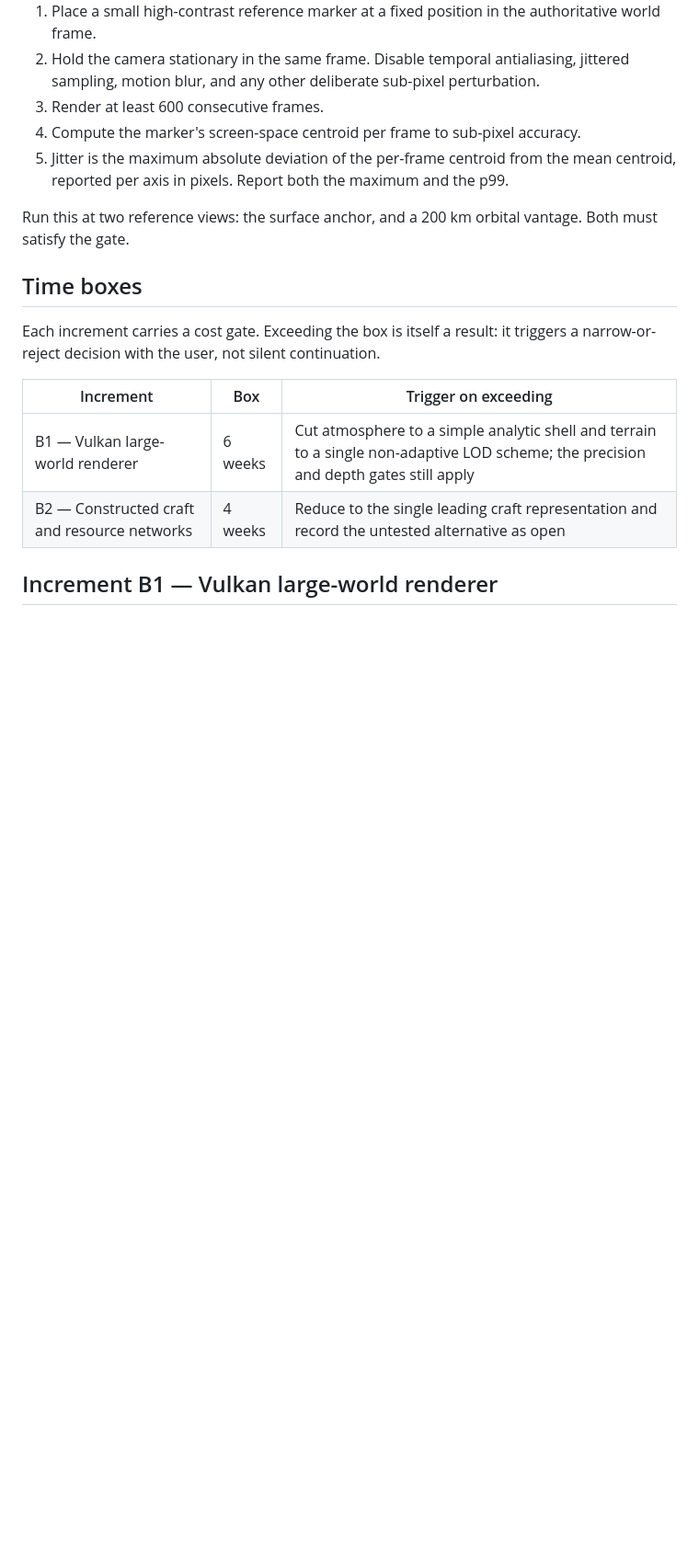
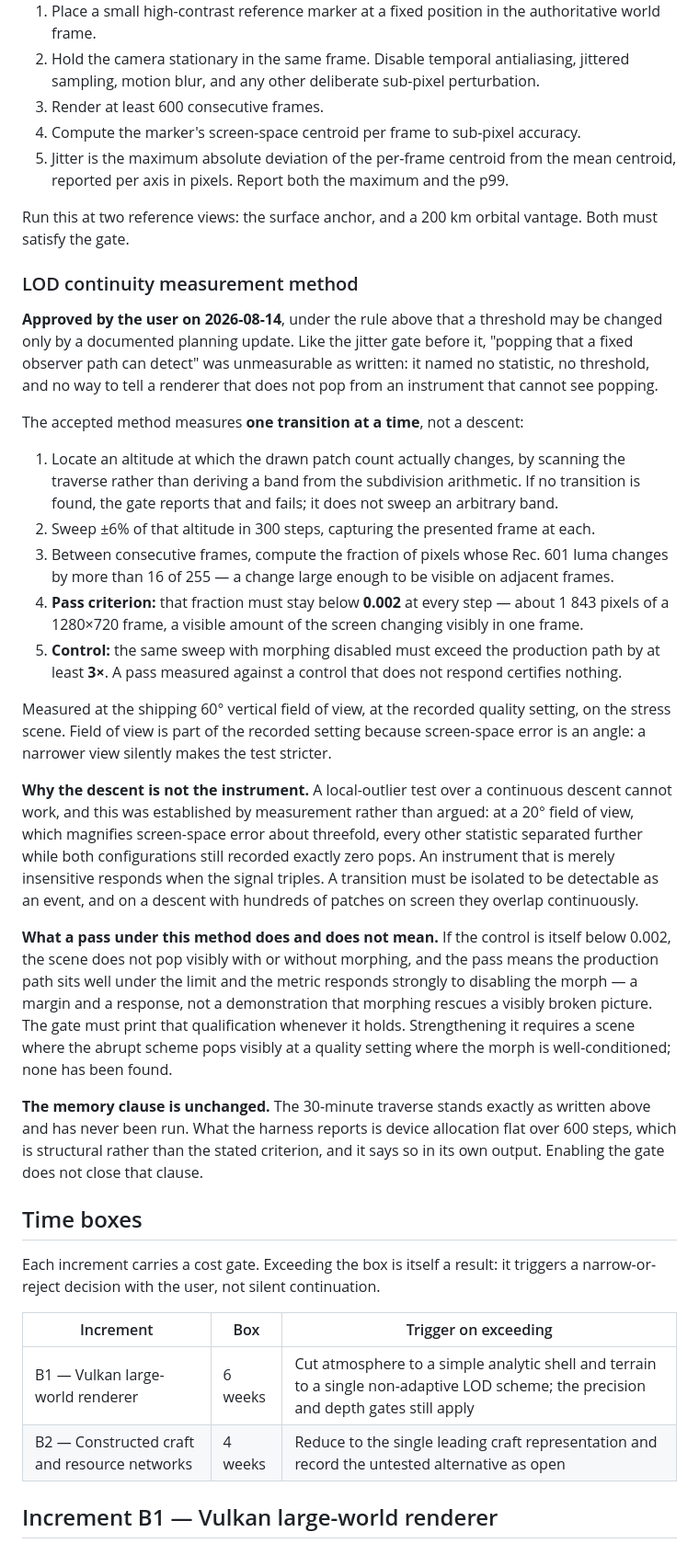
Before and after one commit to axxessdenied/SolProject, a Markdown page: SolProjectNotes/Milestones/P1b-Renderer-and-Craft.md, the part around one of its changes. Shown at 92% size. GitHub-like rendering; blank space fills up the shorter version.

```diff
--- a/SolProjectNotes/Milestones/P1b-Renderer-and-Craft.md
+++ b/SolProjectNotes/Milestones/P1b-Renderer-and-Craft.md
@@ -99,6 +99,26 @@ The original plan asserted a 0.25-pixel gate without defining how to measure it.
 5. Jitter is the maximum absolute deviation of the per-frame centroid from the mean centroid, reported per axis in pixels. Report both the maximum and the p99.
 
 Run this at two reference views: the surface anchor, and a 200 km orbital vantage. Both must satisfy the gate.
+
+### LOD continuity measurement method
+
+**Approved by the user on 2026-08-14**, under the rule above that a threshold may be changed only by a documented planning update. Like the jitter gate before it, "popping that a fixed observer path can detect" was unmeasurable as written: it named no statistic, no threshold, and no way to tell a renderer that does not pop from an instrument that cannot see popping.
+
+The accepted method measures **one transition at a time**, not a descent:
+
+1. Locate an altitude at which the drawn patch count actually changes, by scanning the traverse rather than deriving a band from the subdivision arithmetic. If no transition is found, the gate reports that and fails; it does not sweep an arbitrary band.
+2. Sweep ±6% of that altitude in 300 steps, capturing the presented frame at each.
+3. Between consecutive frames, compute the fraction of pixels whose Rec. 601 luma changes by more than 16 of 255 — a change large enough to be visible on adjacent frames.
+4. **Pass criterion:** that fraction must stay below **0.002** at every step — about 1 843 pixels of a 1280×720 frame, a visible amount of the screen changing visibly in one frame.
+5. **Control:** the same sweep with morphing disabled must exceed the production path by at least **3×**. A pass measured against a control that does not respond certifies nothing.
+
+Measured at the shipping 60° vertical field of view, at the recorded quality setting, on the stress scene. Field of view is part of the recorded setting because screen-space error is an angle: a narrower view silently makes the test stricter.
+
+**Why the descent is not the instrument.** A local-outlier test over a continuous descent cannot work, and this was established by measurement rather than argued: at a 20° field of view, which magnifies screen-space error about threefold, every other statistic separated further while both configurations still recorded exactly zero pops. An instrument that is merely insensitive responds when the signal triples. A transition must be isolated to be detectable as an event, and on a descent with hundreds of patches on screen they overlap continuously.
+
+**What a pass under this method does and does not mean.** If the control is itself below 0.002, the scene does not pop visibly with or without morphing, and the pass means the production path sits well under the limit and the metric responds strongly to disabling the morph — a margin and a response, not a demonstration that morphing rescues a visibly broken picture. The gate must print that qualification whenever it holds. Strengthening it requires a scene where the abrupt scheme pops visibly at a quality setting where the morph is well-conditioned; none has been found.
+
+**The memory clause is unchanged.** The 30-minute traverse stands exactly as written above and has never been run. What the harness reports is device allocation flat over 600 steps, which is structural rather than the stated criterion, and it says so in its own output. Enabling the gate does not close that clause.
 
 ## Time boxes
 
```
Also changed, not shown: other parts of SolProjectNotes/Milestones/P1b-Renderer-and-Craft.md (+4 -1 lines), docs/architecture.md (+6 -0 lines), docs/project_status.md (+13 -9 lines).
